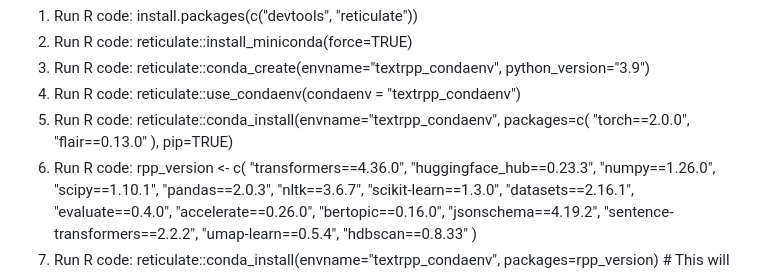
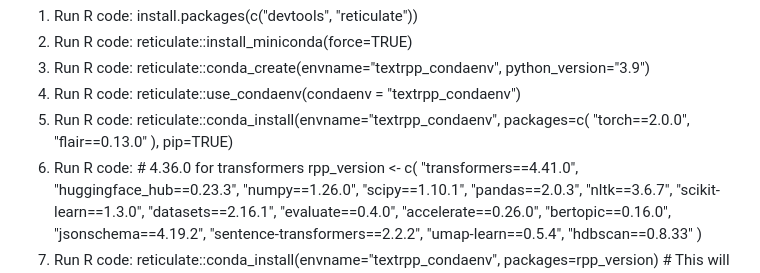
Before and after one commit to moomoofarm1/r-text_misc, a Markdown page: LocalSetupOfR_if_ANACONDA_incompatible.md, the part around the change. GitHub-like rendering.

```diff
--- a/LocalSetupOfR_if_ANACONDA_incompatible.md
+++ b/LocalSetupOfR_if_ANACONDA_incompatible.md
@@ -47,9 +47,9 @@ sapply(pkgs.to.remove, remove.packages, lib = path.lib)
 5. Run R code: reticulate::conda_install(envname="textrpp_condaenv", packages=c(
    "torch==2.0.0", "flair==0.13.0"
    ), pip=TRUE)
-6. Run R code:
+6. Run R code: # 4.36.0 for transformers
    rpp_version <- c(
-  "transformers==4.36.0",
+  "transformers==4.41.0",
   "huggingface_hub==0.23.3",
   "numpy==1.26.0",
   "scipy==1.10.1",
```
